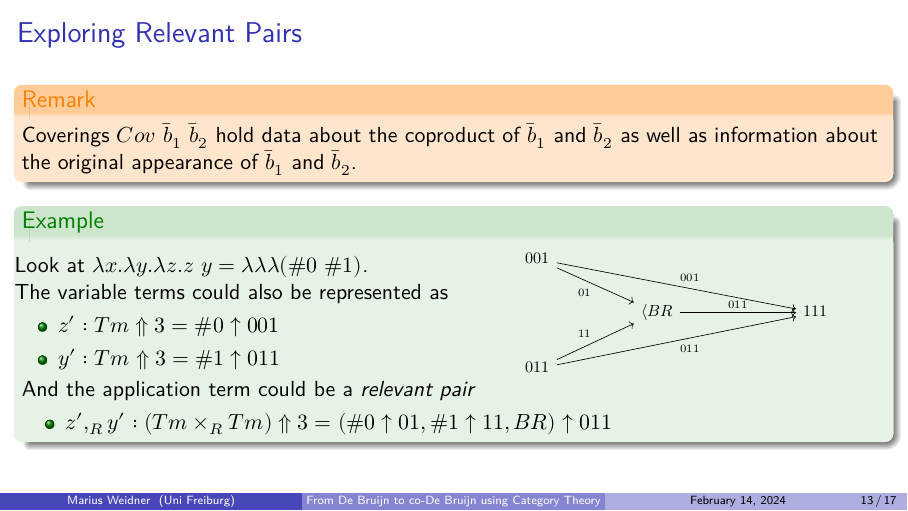
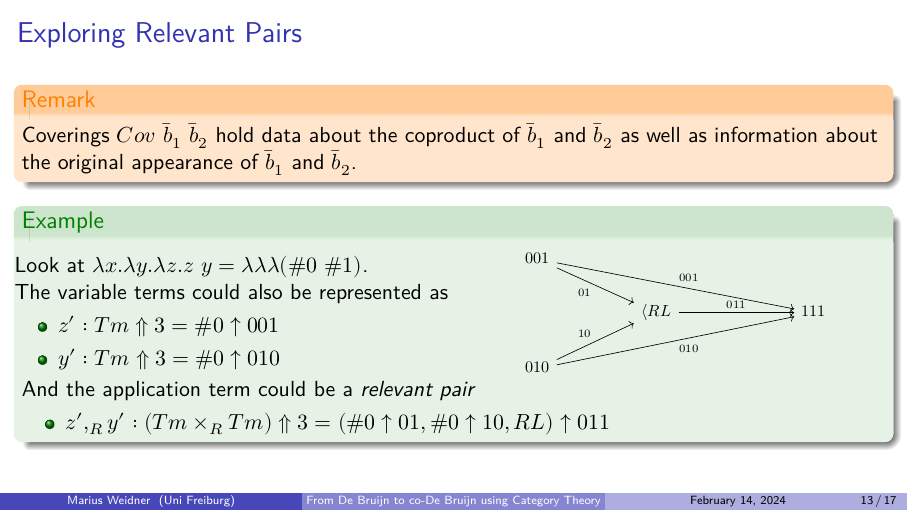
Before and after one commit to Mari-W/codebruijn, LaTeX slides (slides.tex): page 13 of 17. Compiled offline with XeLaTeX.

Commit message:
final slides

```diff
--- a/slides.tex
+++ b/slides.tex
@@ -478,22 +478,22 @@
           The variable terms could also be represented as
           \begin{itemize}
             \item $z' : Tm ⇑ 3 = \#0 ↑ 001$
-            \item $y' : Tm ⇑ 3 = \#1 ↑ 011$
+            \item $y' : Tm ⇑ 3 = \#0 ↑ 010$
           \end{itemize}
       \end{column}
       \begin{column}{0.44\textwidth}
           \adjustbox{scale=0.74}{
             \begin{tikzcd}
               001 \arrow[rrrrrd, "001"] \arrow[rrd, "01"'] &  &                         &  &  &     \\
-                                                           &  & ⟨ BR \arrow[rrr, "011"] &  &  & 111 \\
-              011 \arrow[rrrrru, "011"'] \arrow[rru, "11"] &  &                         &  &  &
+                                                           &  & ⟨ RL \arrow[rrr, "011"] &  &  & 111 \\
+              010 \arrow[rrrrru, "010"'] \arrow[rru, "10"] &  &                         &  &  &
               \end{tikzcd}
           }
       \end{column}
     \end{columns}
     And the application term could be a \emph{relevant pair}
     \begin{itemize}
-     \item $z' ,_R y' : (Tm ×_R Tm) ⇑ 3 = (\#0 ↑ 01, \#1 ↑ 11, BR) ↑ 011$
+     \item $z' ,_R y' : (Tm ×_R Tm) ⇑ 3 = (\#0 ↑ 01, \#0 ↑ 10, RL) ↑ 011$
     \end{itemize}
   \end{example}
 \end{frame}
```
Also changed, not shown: report.tex (+5 -5 lines), slides.pdf.
